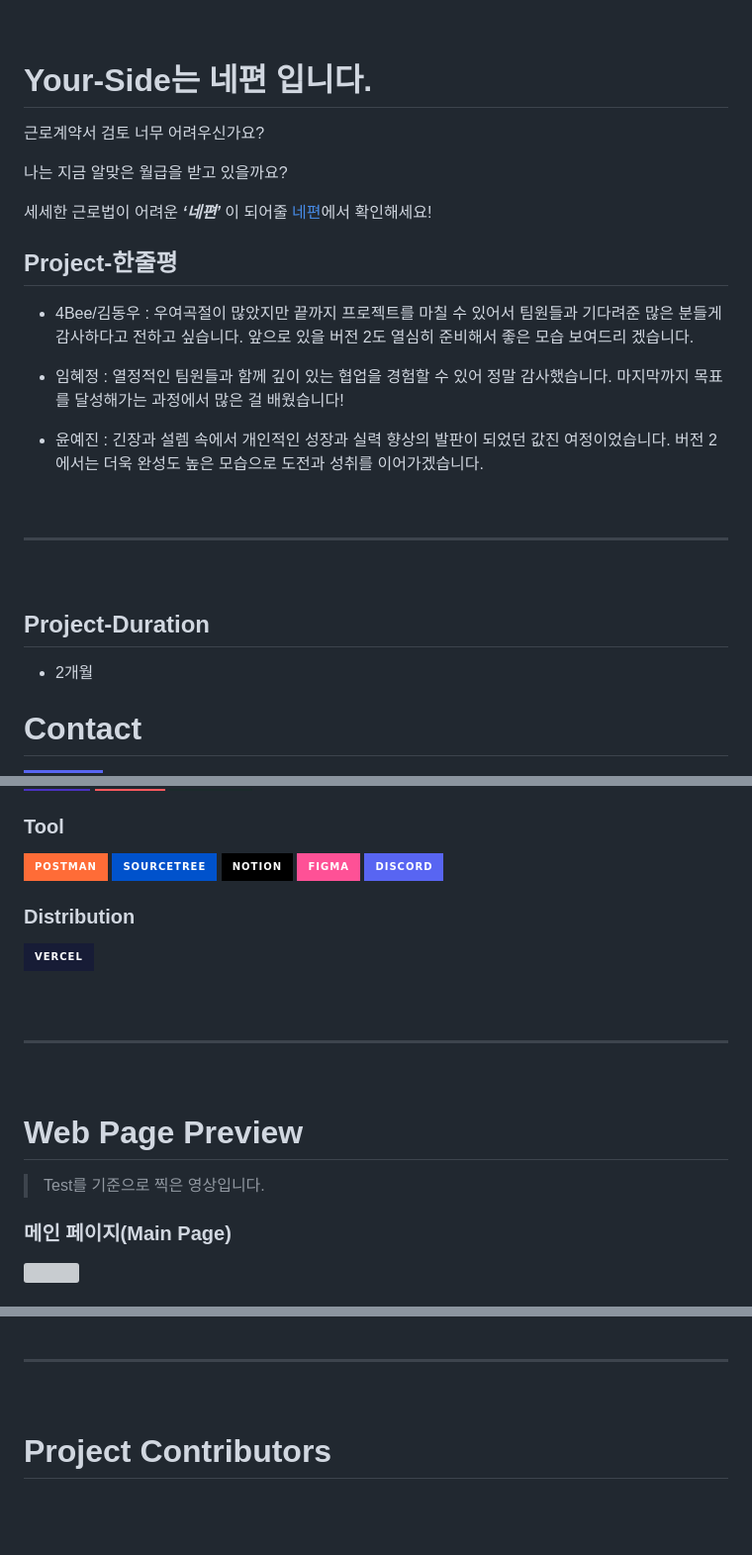
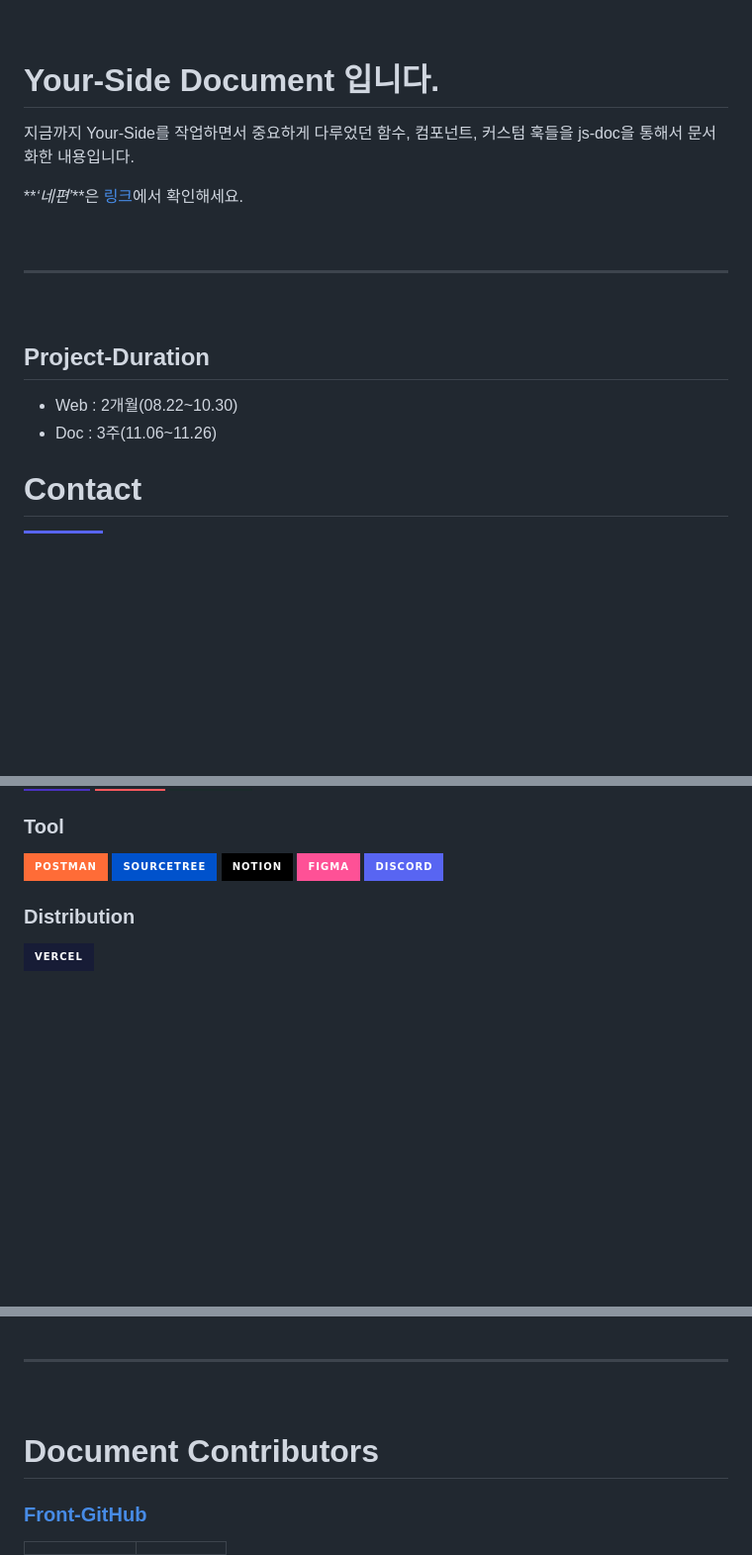
Before and after one commit to HSU-Likelion12-yourSide/YourSide-Front, a Markdown page: README.doc.md, 3 parts joined by grey strips. Shown at 99% size. Rendered like a GitHub page; badges without logos; blank space fills up the shorter version; grey boxes are pictures that could not be loaded.

```diff
--- a/README.doc.md
+++ b/README.doc.md
@@ -47,19 +49,11 @@
 
 <br>
 
-# Your-Side는 네편 입니다.
-근로계약서 검토 너무 어려우신가요?
+# Your-Side Document 입니다.
 
-나는 지금 알맞은 월급을 받고 있을까요?
+지금까지 Your-Side를 작업하면서 중요하게 다루었던 함수, 컴포넌트, 커스텀 훅들을 js-doc을 통해서 문서화한 내용입니다.
 
-세세한 근로법이 어려운 ***‘네편’*** 이 되어줄 [네편](https://your-side.vercel.app/ "Your-Side-Web")에서 확인해세요!
-
-## Project-한줄평
-- 4Bee/김동우 : 우여곡절이 많았지만 끝까지 프로젝트를 마칠 수 있어서 팀원들과 기다려준 많은 분들게 감사하다고 전하고 싶습니다. 앞으로 있을 버전 2도 열심히 준비해서 좋은 모습 보여드리 겠습니다.
-
-- 임혜정 : 열정적인 팀원들과 함께 깊이 있는 협업을 경험할 수 있어 정말 감사했습니다. 마지막까지 목표를 달성해가는 과정에서 많은 걸 배웠습니다!
-
-- 윤예진 : 긴장과 설렘 속에서 개인적인 성장과 실력 향상의 발판이 되었던 값진 여정이었습니다. 버전 2에서는 더욱 완성도 높은 모습으로 도전과 성취를 이어가겠습니다.
+**_‘네편’_**은 [링크](https://your-side.vercel.app/ 'Your-Side-Web')에서 확인해세요.
 
 <br>
 
@@ -68,7 +62,9 @@
 <br>
 
 ## Project-Duration
-- 2개월
+
+- Web : 2개월(08.22~10.30)
+- Doc : 3주(11.06~11.26)
 
 # Contact
 
@@ -164,17 +176,3 @@ Team-Document
   </div>
 </div>
 <br>
-<br>
-
----
-<br>
-
-# Web Page Preview
-> Test를 기준으로 찍은 영상입니다.
-
-### 메인 페이지(Main Page)
-
-<div id="main-page">
-  <img src="https://github.com/user-attachments/assets/fb7f053a-1298-4ca0-b3b3-1d947fabb96c" alrt="Main" width="600" />
-</div>
-
@@ -245,6 +181,7 @@ Team-Document
 
 <br>
 
+# Document Contributors
 
-# Project Contributors
+### [Front-GitHub](https://github.com/HSU-Likelion12-yourSide/YourSide-Front)
 
```
Also changed, not shown: other parts of README.doc.md (+26 -92 lines).
